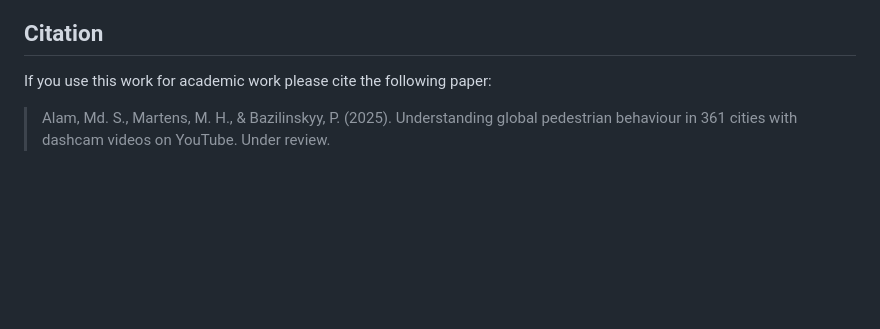
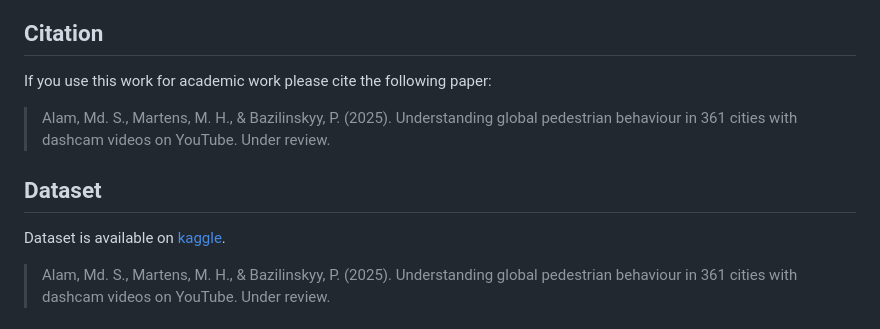
Before and after one commit to Shaadalam9/pedestrians-in-youtube, a Markdown page: README.md, the part around the change. Rendered like a GitHub page; blank space fills up the shorter version.

Commit message:
Kaggle link

```diff
--- a/README.md
+++ b/README.md
@@ -4,6 +4,11 @@ This study presents a comprehensive cross-cultural evaluation of pedestrian beha
 
 ## Citation
 If you use this work for academic work please cite the following paper:
+
+> Alam, Md. S., Martens, M. H., & Bazilinskyy, P. (2025). Understanding global pedestrian behaviour in 361 cities with dashcam videos on YouTube. Under review.
+
+## Dataset
+Dataset is available on [kaggle](https://www.kaggle.com/datasets/anonymousauthor123/pedestrian-in-youtubepyt).
 
 > Alam, Md. S., Martens, M. H., & Bazilinskyy, P. (2025). Understanding global pedestrian behaviour in 361 cities with dashcam videos on YouTube. Under review.
 
```
